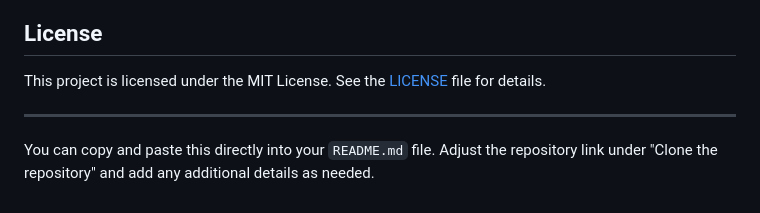
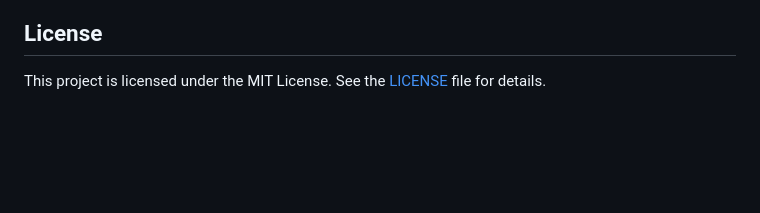
Before and after one commit to siddarthpatil/Ai_Personal_Trainer, a Markdown page: README.md, the part around the change. Rendered like a GitHub page; blank space fills up the shorter version.

Commit message:
4th commit, readme change

```diff
--- a/README.md
+++ b/README.md
@@ -109,7 +109,3 @@ Contributions are welcome! If you have ideas for improvements or new features, f
 ## License
 
 This project is licensed under the MIT License. See the [LICENSE](LICENSE) file for details.
-
----
-
-You can copy and paste this directly into your `README.md` file. Adjust the repository link under "Clone the repository" and add any additional details as needed.
```
